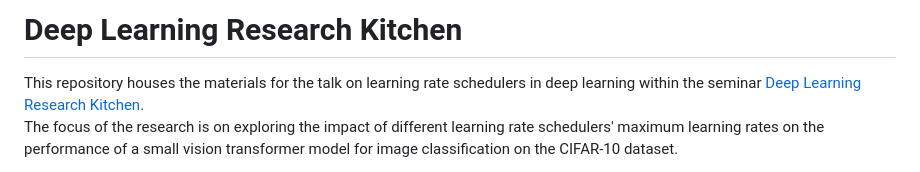
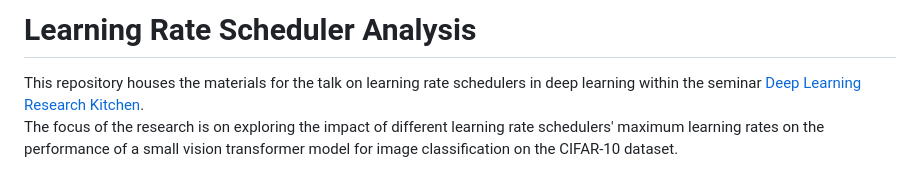
Before and after one commit to RobinU434/LRSchedulerAnalysis, a Markdown page: README.md, the part around the change. Rendered like a GitHub page.

```diff
--- a/README.md
+++ b/README.md
@@ -1,4 +1,4 @@
-# Deep Learning Research Kitchen
+# Learning Rate Scheduler Analysis
 
 
 This repository houses the materials for the talk on learning rate schedulers in deep learning within the seminar [Deep Learning Research Kitchen](https://uni-tuebingen.de/fakultaeten/mathematisch-naturwissenschaftliche-fakultaet/fachbereiche/informatik/lehrstuehle/methoden-des-maschinellen-lernens/lehre/).
```
